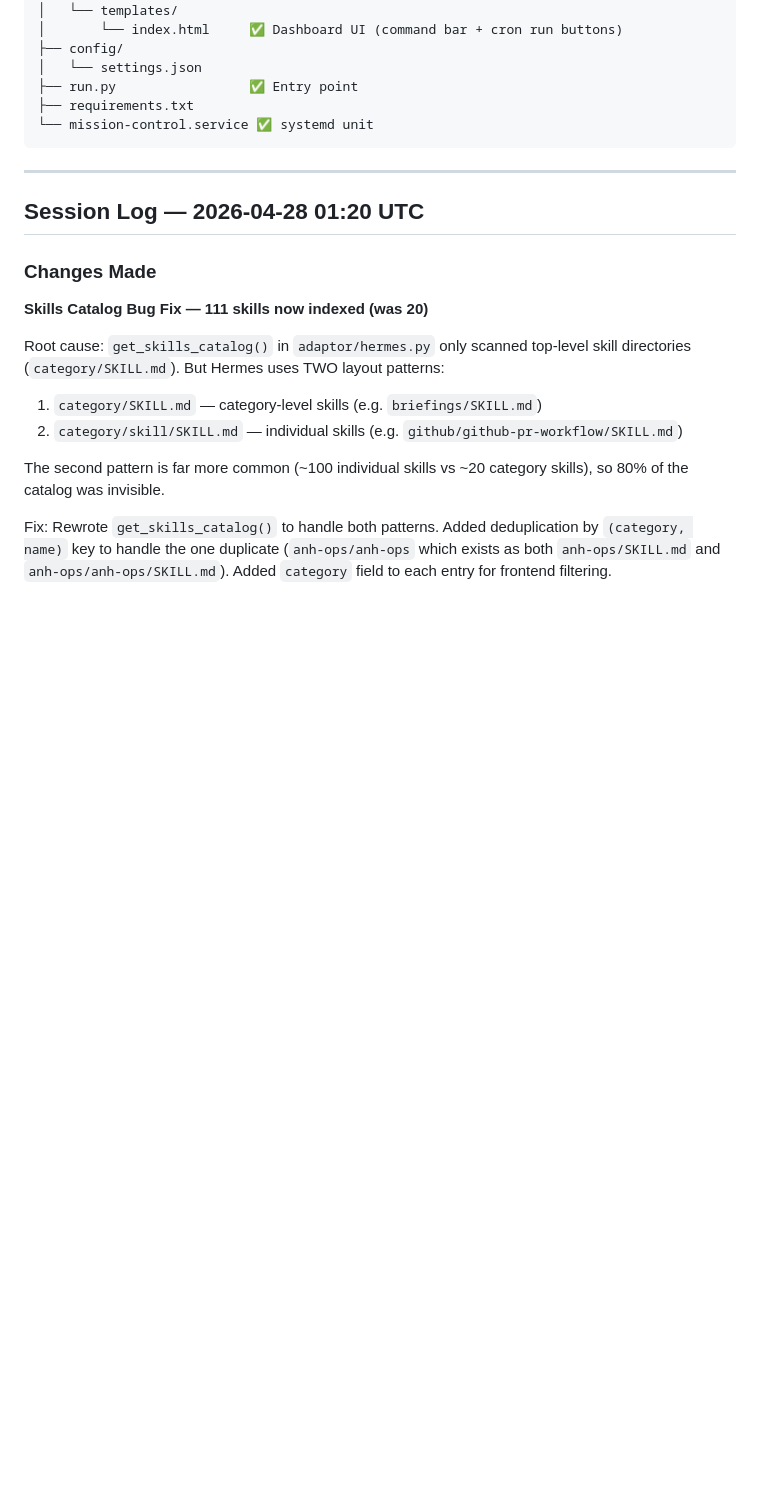
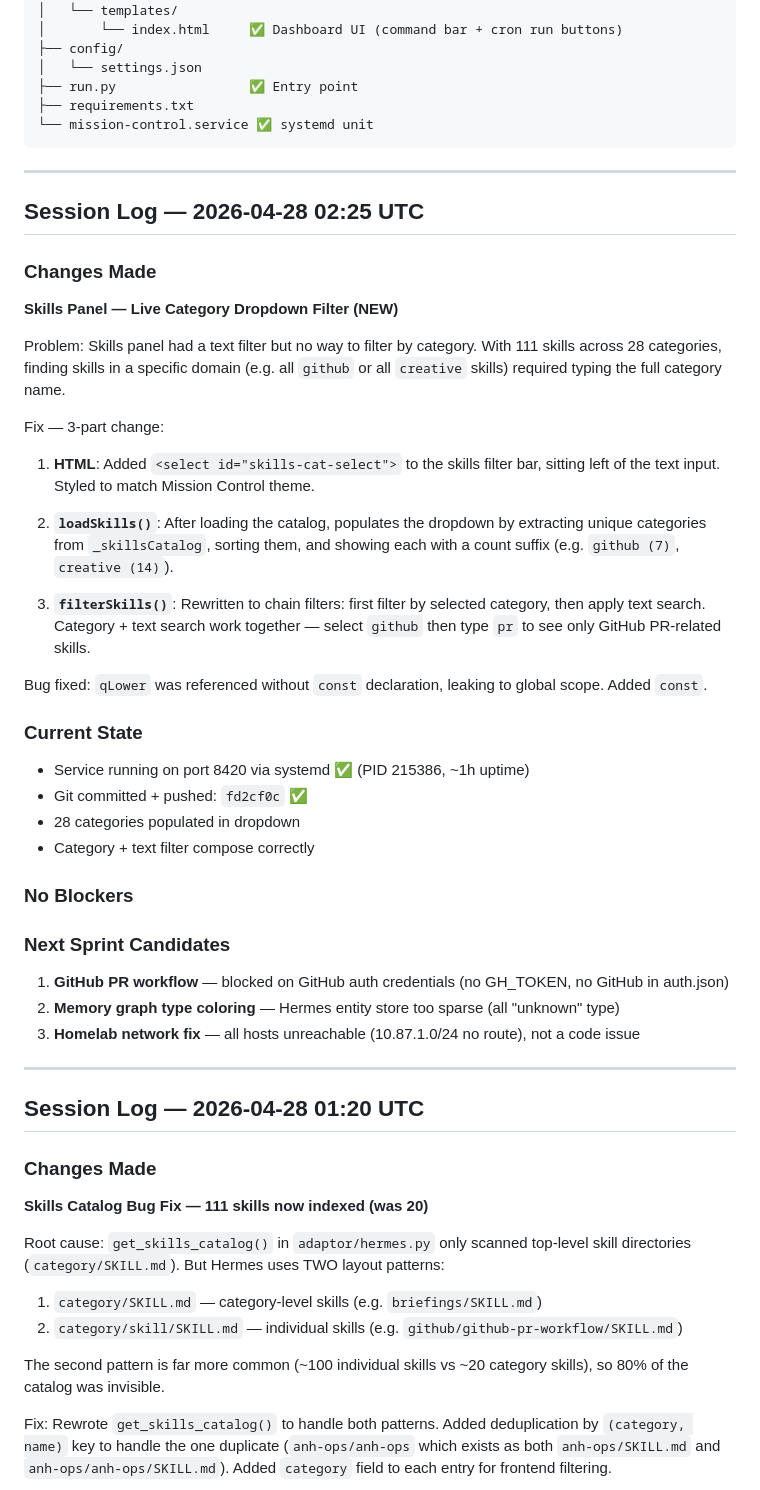
Before and after one commit to this-bytes/mission-control, a Markdown page: PLAN.md, the part around the change. Rendered like a GitHub page; blank space fills up the shorter version.

Commit message:
session log: skills category dropdown filter

```diff
--- a/PLAN.md
+++ b/PLAN.md
@@ -195,6 +195,39 @@ Single-page dashboard (no page reloads). Served by FastAPI + uvicorn as systemd
 
 ---
 
+## Session Log — 2026-04-28 02:25 UTC
+
+### Changes Made
+
+**Skills Panel — Live Category Dropdown Filter (NEW)**
+
+Problem: Skills panel had a text filter but no way to filter by category. With 111 skills across 28 categories, finding skills in a specific domain (e.g. all `github` or all `creative` skills) required typing the full category name.
+
+Fix — 3-part change:
+
+1. **HTML**: Added `<select id="skills-cat-select">` to the skills filter bar, sitting left of the text input. Styled to match Mission Control theme.
+
+2. **`loadSkills()`**: After loading the catalog, populates the dropdown by extracting unique categories from `_skillsCatalog`, sorting them, and showing each with a count suffix (e.g. `github (7)`, `creative (14)`).
+
+3. **`filterSkills()`**: Rewritten to chain filters: first filter by selected category, then apply text search. Category + text search work together — select `github` then type `pr` to see only GitHub PR-related skills.
+
+Bug fixed: `qLower` was referenced without `const` declaration, leaking to global scope. Added `const`.
+
+### Current State
+- Service running on port 8420 via systemd ✅ (PID 215386, ~1h uptime)
+- Git committed + pushed: `fd2cf0c` ✅
+- 28 categories populated in dropdown
+- Category + text filter compose correctly
+
+### No Blockers
+
+### Next Sprint Candidates
+1. **GitHub PR workflow** — blocked on GitHub auth credentials (no GH_TOKEN, no GitHub in auth.json)
+2. **Memory graph type coloring** — Hermes entity store too sparse (all "unknown" type)
+3. **Homelab network fix** — all hosts unreachable (10.87.1.0/24 no route), not a code issue
+
+---
+
 ## Session Log — 2026-04-28 01:20 UTC
 
 ### Changes Made
```
